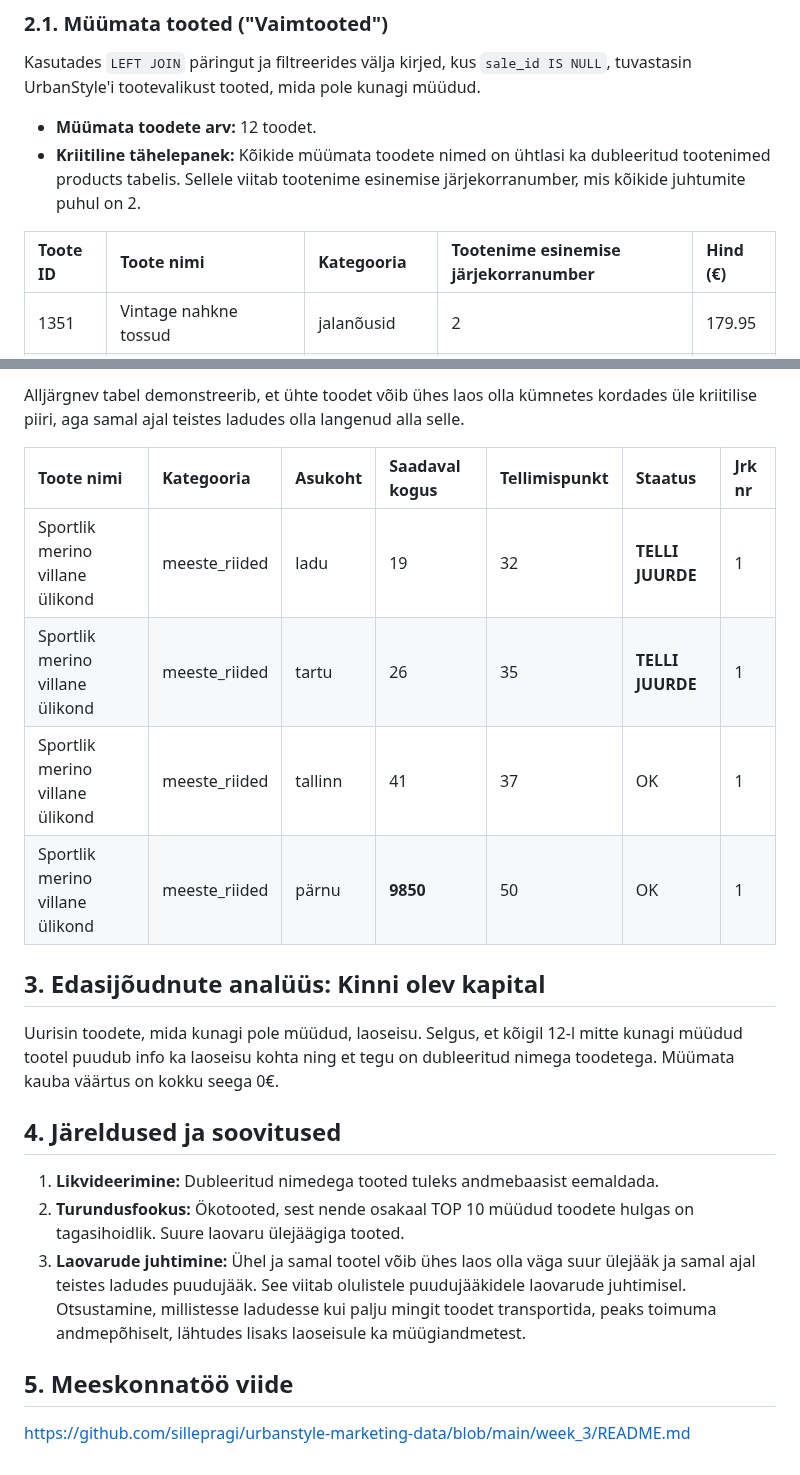
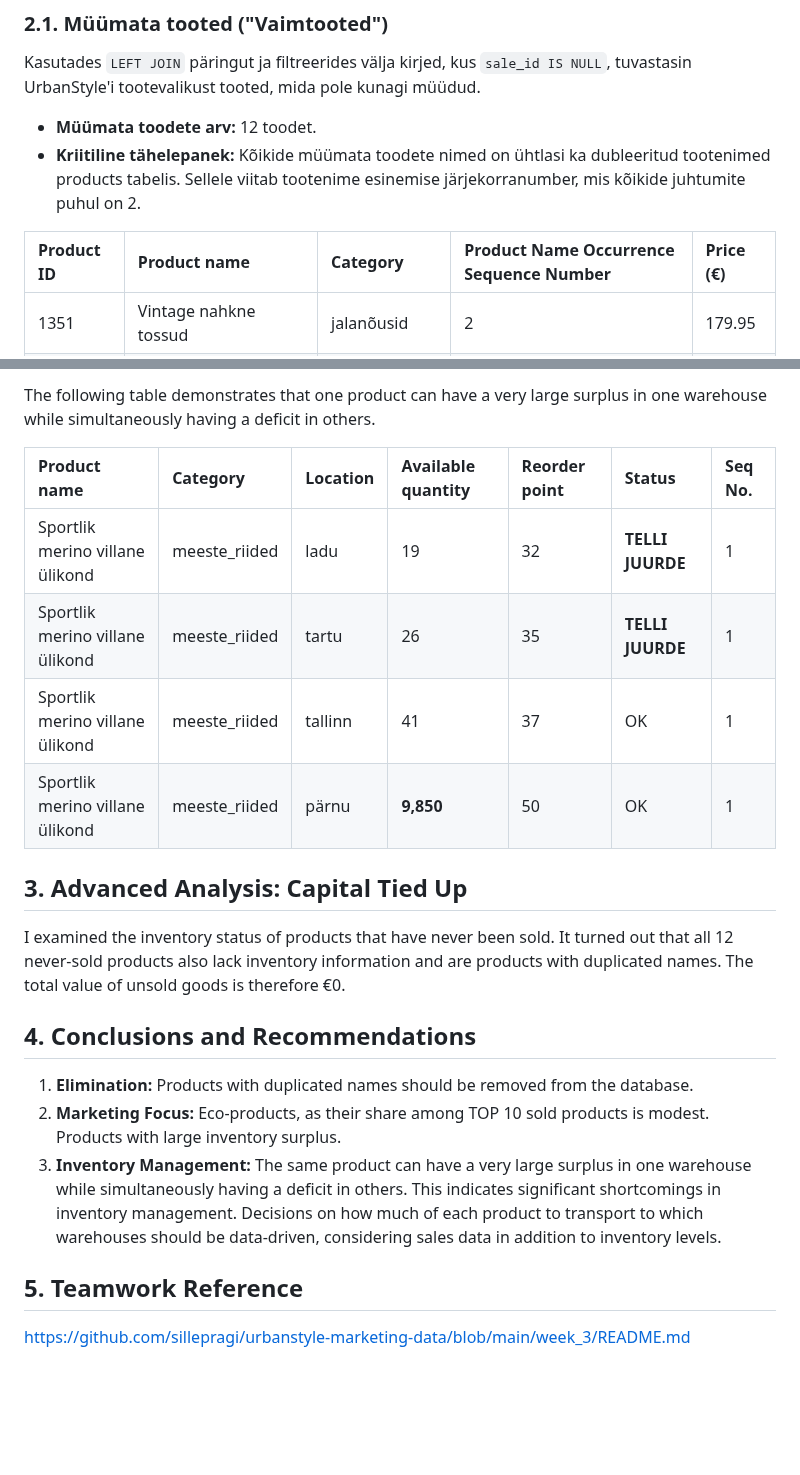
Before and after one commit to kristjan-u4/daca-portfolio, a Markdown page: portfolio/week-03/README.md, 2 parts joined by grey strips. GitHub-like rendering; blank space fills up the shorter version.

```diff
--- a/portfolio/week-03/README.md
+++ b/portfolio/week-03/README.md
@@ -15,7 +15,7 @@ Kasutades `LEFT JOIN` päringut ja filtreerides välja kirjed, kus `sale_id IS N
 *   **Müümata toodete arv:** 12 toodet.
 *   **Kriitiline tähelepanek:** Kõikide müümata toodete nimed on ühtlasi ka dubleeritud tootenimed products tabelis. Sellele viitab tootenime esinemise järjekorranumber, mis kõikide juhtumite puhul on 2.
 
-| Toote ID | Toote nimi | Kategooria | Tootenime esinemise järjekorranumber | Hind (€) |
+| Product ID | Product name | Category | Product Name Occurrence Sequence Number | Price (€) |
 | :--- | :--- | :--- | :--- | :--- |
 | 1351 | Vintage nahkne tossud | jalanõusid | 2 | 179.95 |
 | 1352 | Moodne villane nahk sandaalid | jalanõusid | 2 | 368.67 |
@@ -69,22 +69,22 @@ Tuvastasin, et suurima kogumüügiga tootekategooria on jalanõud ja väikseima
 
-Alljärgnev tabel demonstreerib, et ühte toodet võib ühes laos olla kümnetes kordades üle kriitilise piiri, aga samal ajal teistes ladudes olla langenud alla selle.
+The following table demonstrates that one product can have a very large surplus in one warehouse while simultaneously having a deficit in others.
 
-| Toote nimi | Kategooria | Asukoht | Saadaval kogus | Tellimispunkt | Staatus | Jrk nr |
+| Product name | Category | Location | Available quantity | Reorder point | Status | Seq No. |
 | :--- | :--- | :--- | :--- | :--- | :--- | :--- |
 | Sportlik merino villane ülikond | meeste_riided | ladu | 19 | 32 | **TELLI JUURDE** | 1 |
 | Sportlik merino villane ülikond | meeste_riided | tartu | 26 | 35 | **TELLI JUURDE** | 1 |
 | Sportlik merino villane ülikond | meeste_riided | tallinn | 41 | 37 | OK | 1 |
-| Sportlik merino villane ülikond | meeste_riided | pärnu | **9850** | 50 | OK | 1 |
+| Sportlik merino villane ülikond | meeste_riided | pärnu | **9,850** | 50 | OK | 1 |
 
-## 3. Edasijõudnute analüüs: Kinni olev kapital
-Uurisin toodete, mida kunagi pole müüdud, laoseisu. Selgus, et kõigil 12-l mitte kunagi müüdud tootel puudub info ka laoseisu kohta ning et tegu on dubleeritud nimega toodetega. Müümata kauba väärtus on kokku seega 0€.
+## 3. Advanced Analysis: Capital Tied Up
+I examined the inventory status of products that have never been sold. It turned out that all 12 never-sold products also lack inventory information and are products with duplicated names. The total value of unsold goods is therefore €0.
 
-## 4. Järeldused ja soovitused
+## 4. Conclusions and Recommendations
 
-1.  **Likvideerimine:** Dubleeritud nimedega tooted tuleks andmebaasist eemaldada.
-2.  **Turundusfookus:** Ökotooted, sest nende osakaal TOP 10 müüdud toodete hulgas on tagasihoidlik. Suure laovaru ülejäägiga tooted.
-3.  **Laovarude juhtimine:** Ühel ja samal tootel võib ühes laos olla väga suur ülejääk ja samal ajal teistes ladudes puudujääk. See viitab olulistele puudujääkidele laovarude juhtimisel. Otsustamine, millistesse ladudesse kui palju mingit toodet transportida, peaks toimuma andmepõhiselt, lähtudes lisaks laoseisule ka müügiandmetest.
+1.  **Elimination:** Products with duplicated names should be removed from the database.
+2.  **Marketing Focus:** Eco-products, as their share among TOP 10 sold products is modest. Products with large inventory surplus.
+3.  **Inventory Management:** The same product can have a very large surplus in one warehouse while simultaneously having a deficit in others. This indicates significant shortcomings in inventory management. Decisions on how much of each product to transport to which warehouses should be data-driven, considering sales data in addition to inventory levels.
 
-## 5. Meeskonnatöö viide
+## 5. Teamwork Reference
 
 https://github.com/sillepragi/urbanstyle-marketing-data/blob/main/week_3/README.md
```
Also changed, not shown: other parts of portfolio/week-03/README.md (+28 -28 lines).
